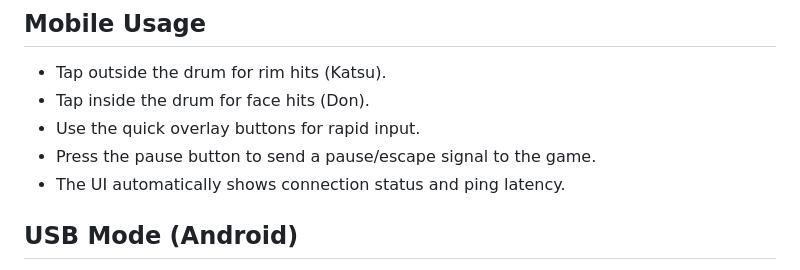
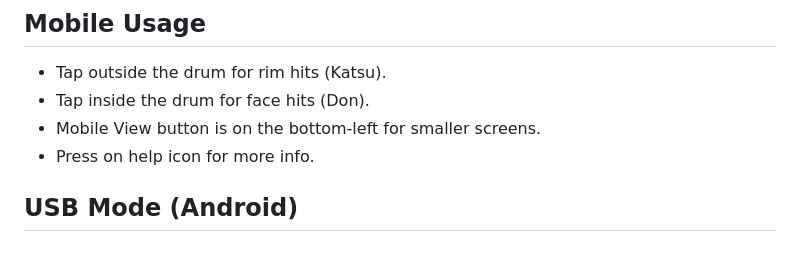
Before and after one commit to eurilism/BachiTouch, a Markdown page: README.md, the part around the change. Rendered like a GitHub page.

Commit message:
Refactor README to eliminate duplicate sections
Updated README.md to remove duplicate content and improve clarity.

```diff
--- a/README.md
+++ b/README.md
@@ -33,9 +33,8 @@ That being said I haven't found something like this after searching for years an
 ## Mobile Usage
 - Tap outside the drum for rim hits (Katsu).
 - Tap inside the drum for face hits (Don).
-- Use the quick overlay buttons for rapid input.
-- Press the pause button to send a pause/escape signal to the game.
-- The UI automatically shows connection status and ping latency.
+- Mobile View button is on the bottom-left for smaller screens.
+- Press on help icon for more info.
 
 ## USB Mode (Android)
 1. Enable USB debugging on the Android device.
```
